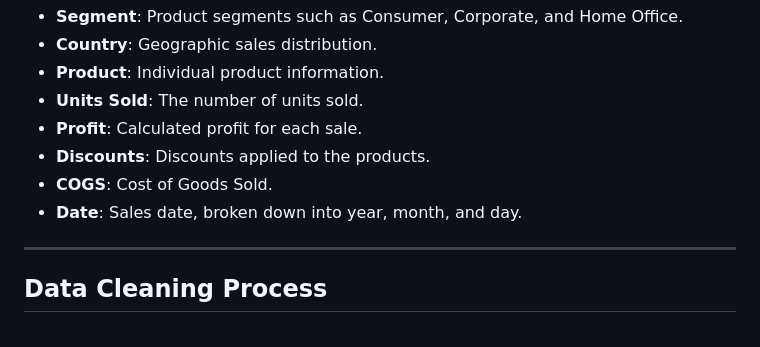
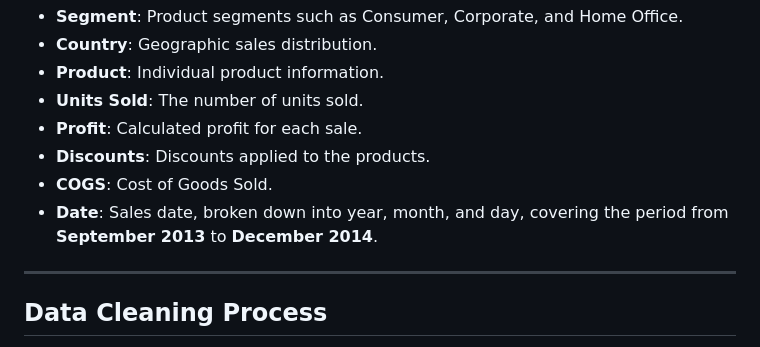
Before and after one commit to MRayane/Data-Cleaning-Analysis-SQL-Tableau, a Markdown page: README.md, the part around the change. Drawn GitHub-style.

```diff
--- a/README.md
+++ b/README.md
@@ -16,7 +16,7 @@ The dataset contains information about sales, profits, units sold, product segme
 - **Profit**: Calculated profit for each sale.
 - **Discounts**: Discounts applied to the products.
 - **COGS**: Cost of Goods Sold.
-- **Date**: Sales date, broken down into year, month, and day.
+- **Date**: Sales date, broken down into year, month, and day, covering the period from **September 2013** to **December 2014**.
 
 ---
 
```
